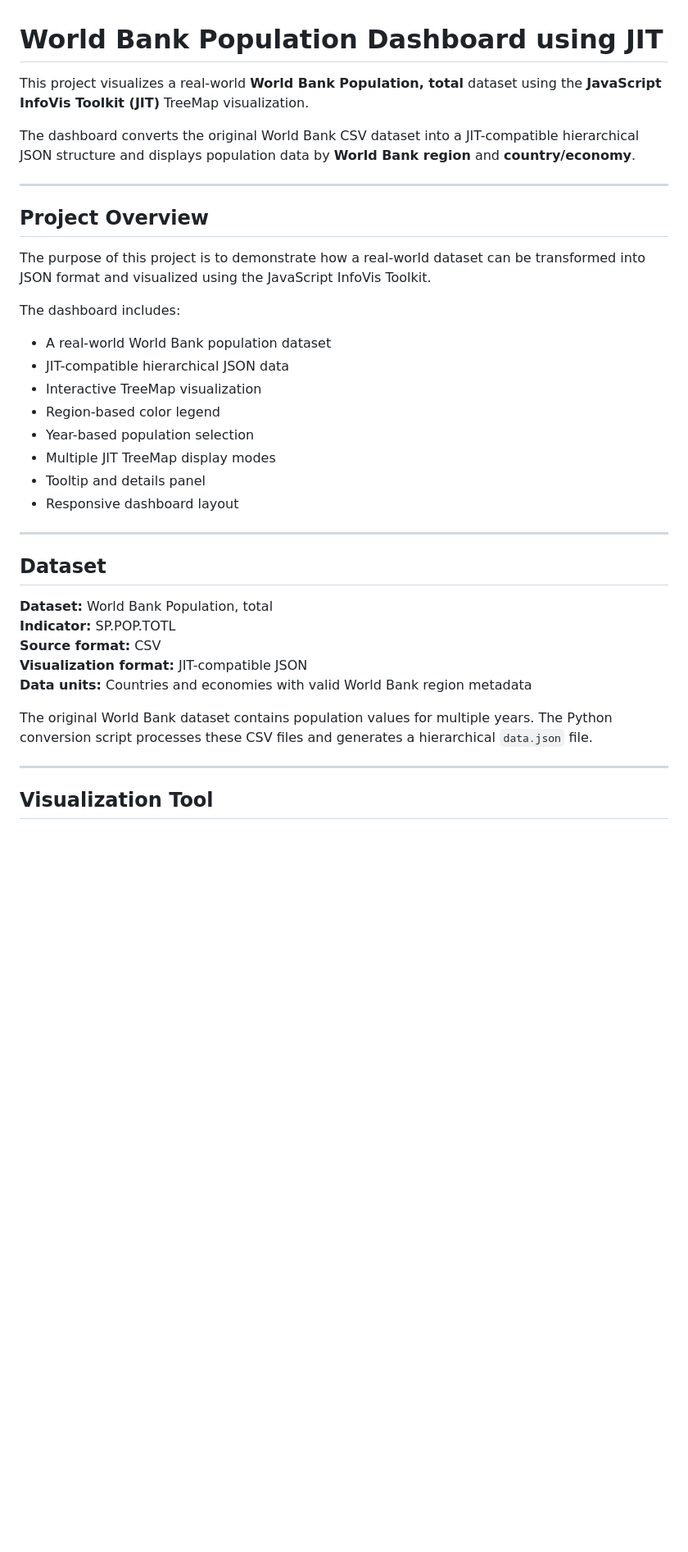
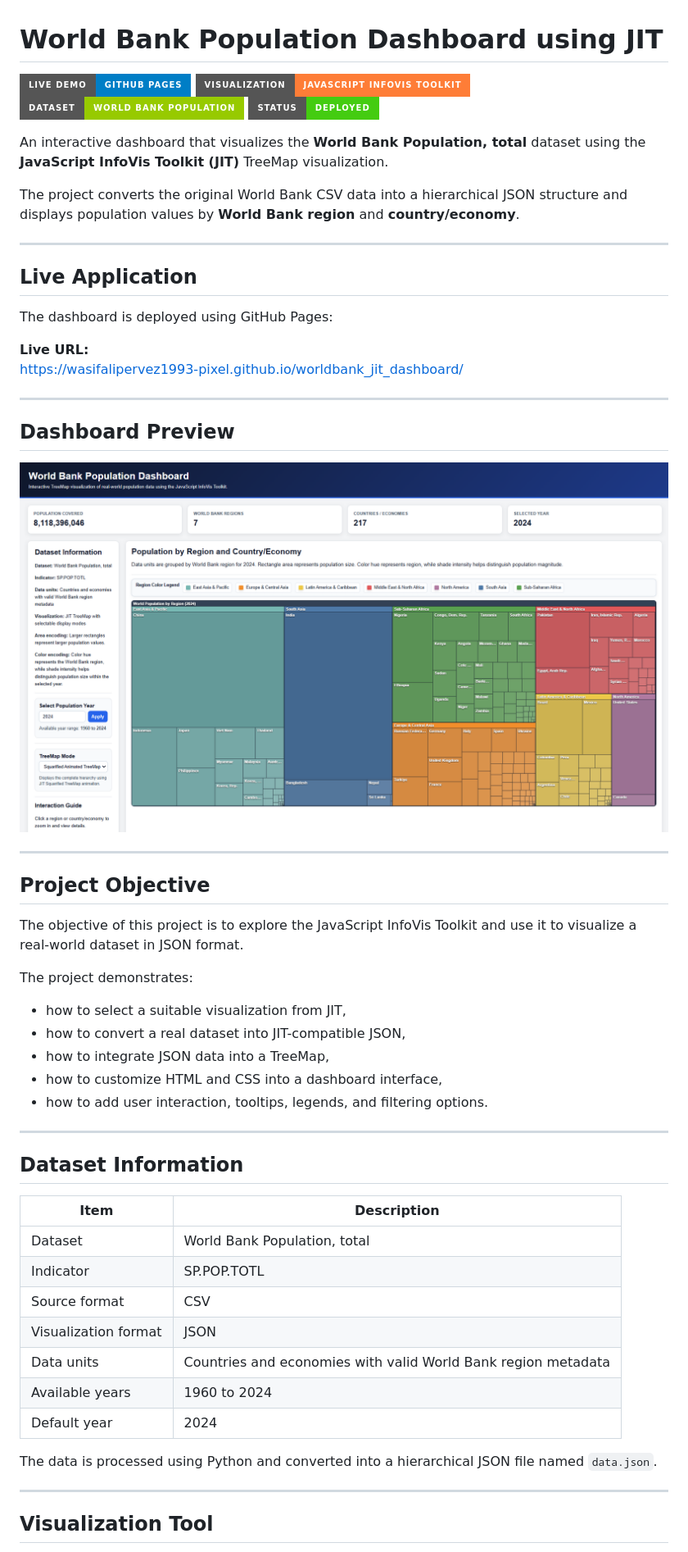
Before and after one commit to wasifalipervez1993-pixel/worldbank_jit_dashboard, a Markdown page: README.md, the part around the change printed below. Shown: that part at 82% size. Drawn GitHub-style; pictures changed too: screenshots/dashboard.png; badges without logos; blank space fills up the shorter version.

```diff
--- a/README.md
+++ b/README.md
@@ -1,37 +1,58 @@
 # World Bank Population Dashboard using JIT
 
-This project visualizes a real-world **World Bank Population, total** dataset using the **JavaScript InfoVis Toolkit (JIT)** TreeMap visualization.
+[![Live Demo](https://img.shields.io/badge/Live%20Demo-GitHub%20Pages-blue?style=for-the-badge)](https://wasifalipervez1993-pixel.github.io/worldbank_jit_dashboard/)
+![JIT](https://img.shields.io/badge/Visualization-JavaScript%20InfoVis%20Toolkit-orange?style=for-the-badge)
+![Dataset](https://img.shields.io/badge/Dataset-World%20Bank%20Population-green?style=for-the-badge)
+![Status](https://img.shields.io/badge/Status-Deployed-success?style=for-the-badge)
 
-The dashboard converts the original World Bank CSV dataset into a JIT-compatible hierarchical JSON structure and displays population data by **World Bank region** and **country/economy**.
+An interactive dashboard that visualizes the **World Bank Population, total** dataset using the **JavaScript InfoVis Toolkit (JIT)** TreeMap visualization.
+
+The project converts the original World Bank CSV data into a hierarchical JSON structure and displays population values by **World Bank region** and **country/economy**.
 
 ---
 
-## Project Overview
+## Live Application
 
-The purpose of this project is to demonstrate how a real-world dataset can be transformed into JSON format and visualized using the JavaScript InfoVis Toolkit.
+The dashboard is deployed using GitHub Pages:
 
-The dashboard includes:
-
-- A real-world World Bank population dataset
-- JIT-compatible hierarchical JSON data
-- Interactive TreeMap visualization
-- Region-based color legend
-- Year-based population selection
-- Multiple JIT TreeMap display modes
-- Tooltip and details panel
-- Responsive dashboard layout
+**Live URL:**
+https://wasifalipervez1993-pixel.github.io/worldbank_jit_dashboard/
 
 ---
 
-## Dataset
+## Dashboard Preview
 
-**Dataset:** World Bank Population, total
-**Indicator:** SP.POP.TOTL
-**Source format:** CSV
-**Visualization format:** JIT-compatible JSON
-**Data units:** Countries and economies with valid World Bank region metadata
+![World Bank JIT Dashboard](screenshots/dashboard.png)
 
-The original World Bank dataset contains population values for multiple years. The Python conversion script processes these CSV files and generates a hierarchical `data.json` file.
+---
+
+## Project Objective
+
+The objective of this project is to explore the JavaScript InfoVis Toolkit and use it to visualize a real-world dataset in JSON format.
+
+The project demonstrates:
+
+- how to select a suitable visualization from JIT,
+- how to convert a real dataset into JIT-compatible JSON,
+- how to integrate JSON data into a TreeMap,
+- how to customize HTML and CSS into a dashboard interface,
+- how to add user interaction, tooltips, legends, and filtering options.
+
+---
+
+## Dataset Information
+
+| Item | Description |
+|---|---|
+| Dataset | World Bank Population, total |
+| Indicator | SP.POP.TOTL |
+| Source format | CSV |
+| Visualization format | JSON |
+| Data units | Countries and economies with valid World Bank region metadata |
+| Available years | 1960 to 2024 |
+| Default year | 2024 |
+
+The data is processed using Python and converted into a hierarchical JSON file named `data.json`.
 
 ---
 
```
Also changed, not shown: other parts of README.md (+94 -83 lines), screenshots/full-page-view.png (deleted), 1 other file.
